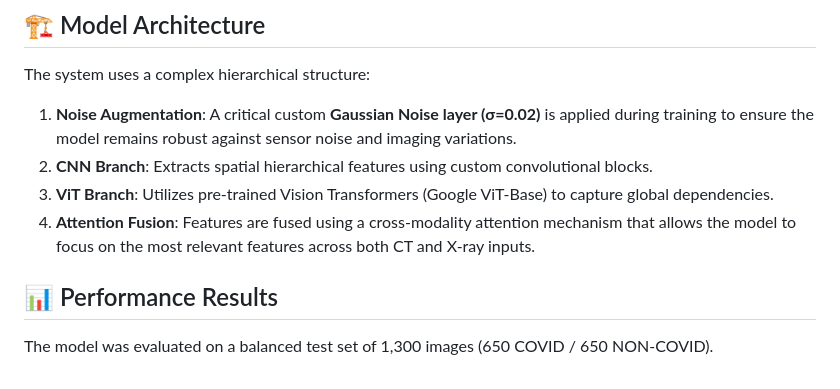
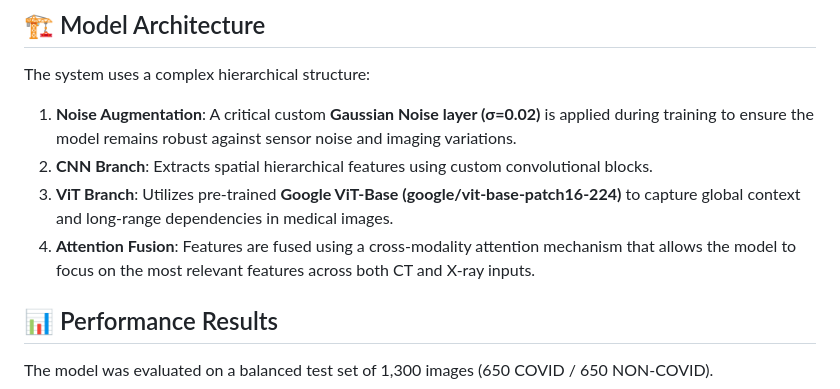
Before and after one commit to a-sc-engineer/Multi-Modal-System-for-COVID-19-Detection-Using-Deep-Neural-Network-and-Vision-Transformer, a Markdown page: README.md, the part around the change. GitHub-like rendering.

Commit message:
Specify Google ViT-Base (patch16-224) in architecture

```diff
--- a/README.md
+++ b/README.md
@@ -15,8 +15,8 @@ A sophisticated deep learning system that utilizes a **Hierarchical Multimodal F
 The system uses a complex hierarchical structure:
 1.  **Noise Augmentation**: A critical custom **Gaussian Noise layer (σ=0.02)** is applied during training to ensure the model remains robust against sensor noise and imaging variations.
 2.  **CNN Branch**: Extracts spatial hierarchical features using custom convolutional blocks.
-2.  **ViT Branch**: Utilizes pre-trained Vision Transformers (Google ViT-Base) to capture global dependencies.
-3.  **Attention Fusion**: Features are fused using a cross-modality attention mechanism that allows the model to focus on the most relevant features across both CT and X-ray inputs.
+3.  **ViT Branch**: Utilizes pre-trained **Google ViT-Base (google/vit-base-patch16-224)** to capture global context and long-range dependencies in medical images.
+4.  **Attention Fusion**: Features are fused using a cross-modality attention mechanism that allows the model to focus on the most relevant features across both CT and X-ray inputs.
 
 ## 📊 Performance Results
 
```
